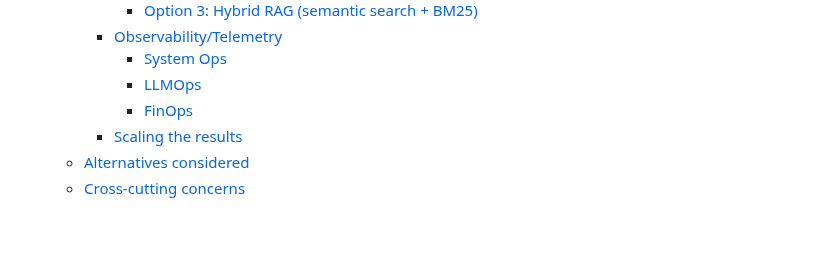
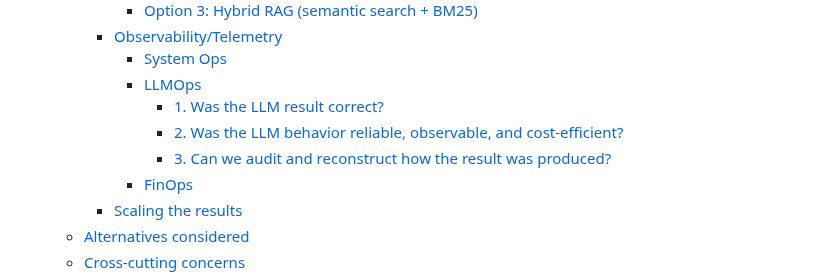
Before and after one commit to METResearchGroup/lab_data_integrations_interface, a Markdown page: docs/design_docs/2026-07-09_agentic_search_system_design.md, the part around one of its changes. Drawn GitHub-style; blank space fills up the shorter version.

```diff
--- a/docs/design_docs/2026-07-09_agentic_search_system_design.md
+++ b/docs/design_docs/2026-07-09_agentic_search_system_design.md
@@ -39,6 +39,9 @@
     - [Observability/Telemetry](#observabilitytelemetry)
       - [System Ops](#system-ops)
       - [LLMOps](#llmops)
+        - [1. Was the LLM result correct?](#1-was-the-llm-result-correct)
+        - [2. Was the LLM behavior reliable, observable, and cost-efficient?](#2-was-the-llm-behavior-reliable-observable-and-cost-efficient)
+        - [3. Can we audit and reconstruct how the result was produced?](#3-can-we-audit-and-reconstruct-how-the-result-was-produced)
       - [FinOps](#finops)
     - [Scaling the results](#scaling-the-results)
   - [Alternatives considered](#alternatives-considered)
```
Also changed, not shown: other parts of docs/design_docs/2026-07-09_agentic_search_system_design.md (+56 -1 lines).
